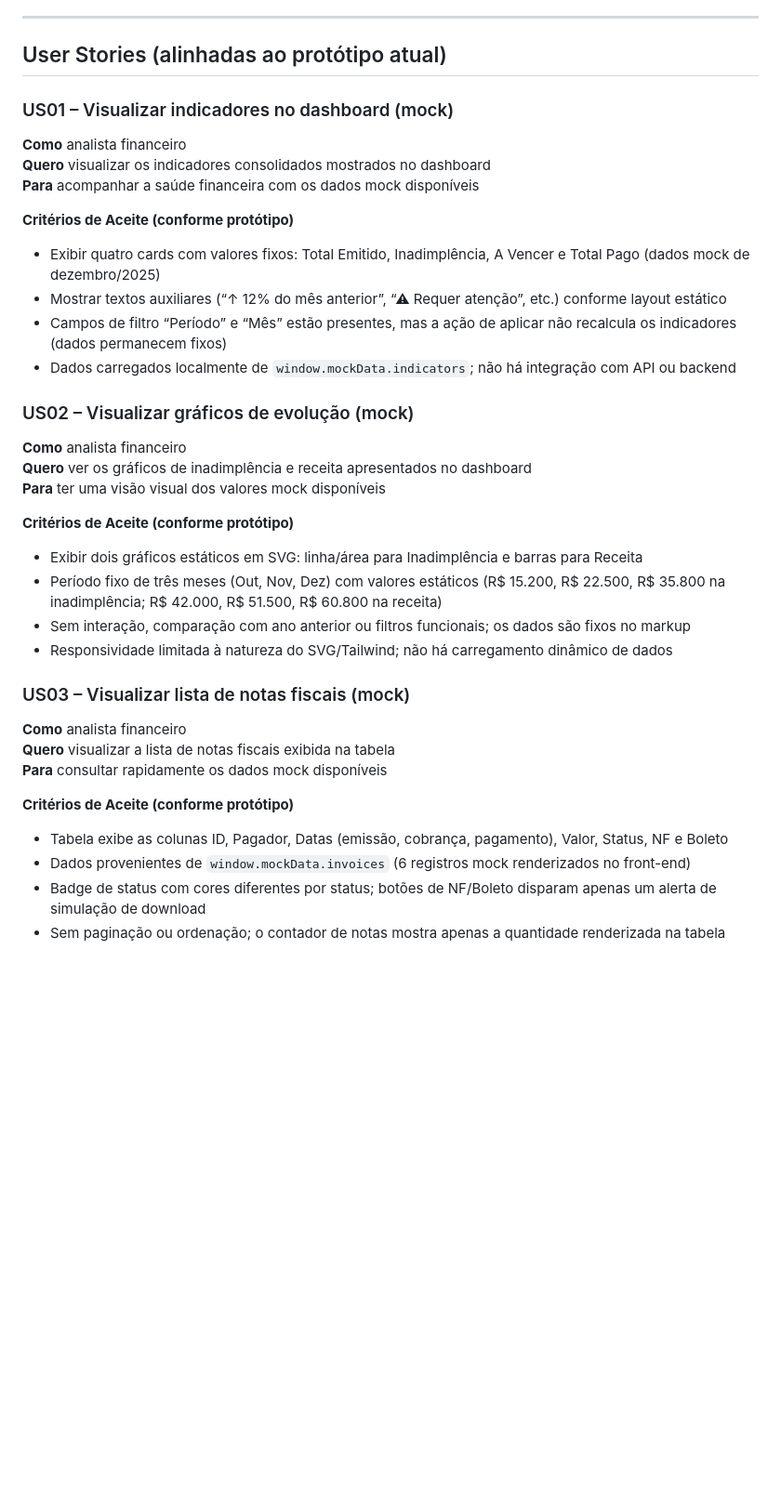
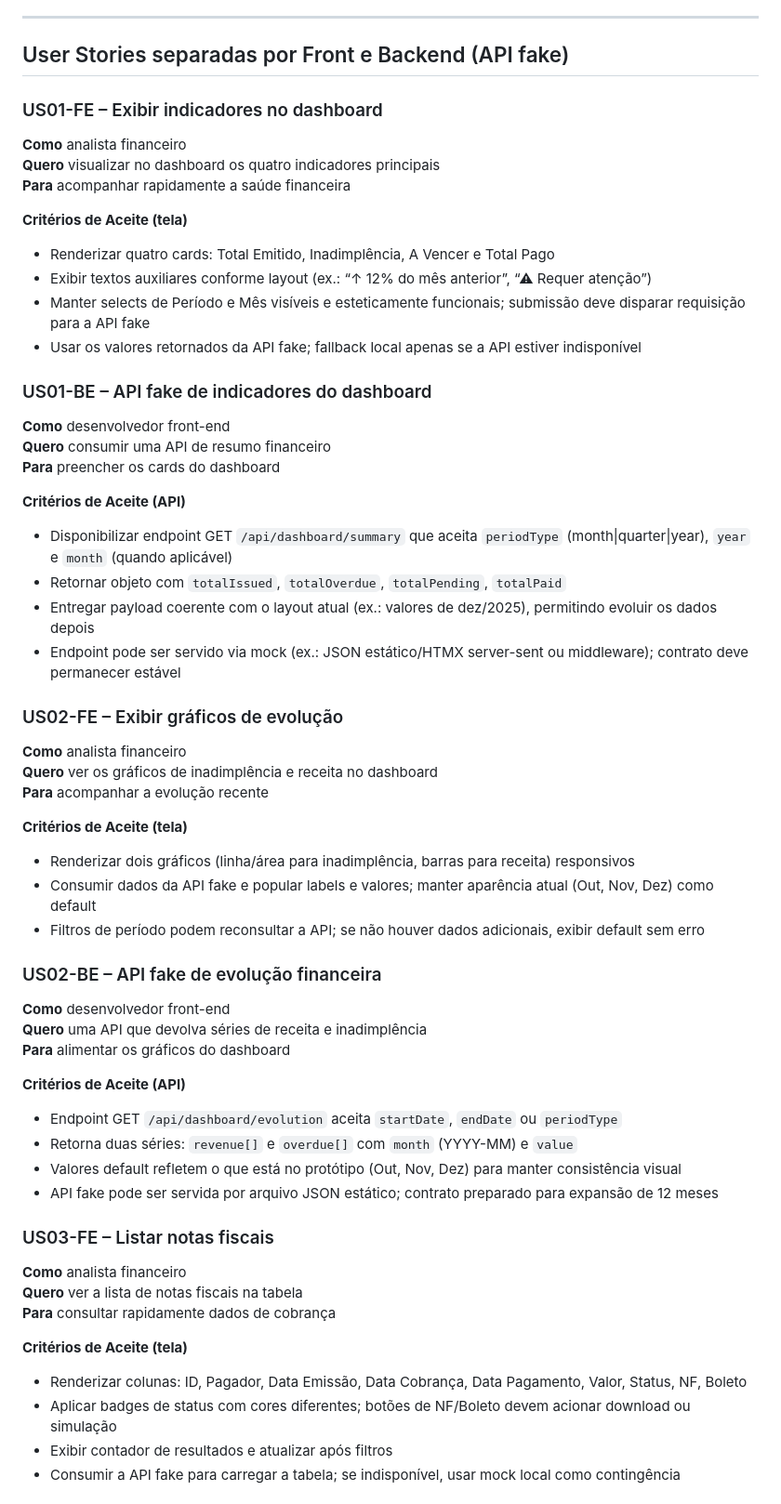
Before and after one commit to rodsfsantos/unecont-test, a Markdown page: README.md, the part around one of its changes. Shown at 93% size. Drawn GitHub-style; blank space fills up the shorter version.

Commit message:
Readme.md 2

```diff
--- a/README.md
+++ b/README.md
@@ -32,41 +32,64 @@ https://courageous-dieffenbachia-aa051d.netlify.app/
 
 ---
 
-## User Stories (alinhadas ao protótipo atual)
+## User Stories separadas por Front e Backend (API fake)
 
-### US01 – Visualizar indicadores no dashboard (mock)
+### US01-FE – Exibir indicadores no dashboard
 
 **Como** analista financeiro
-**Quero** visualizar os indicadores consolidados mostrados no dashboard
-**Para** acompanhar a saúde financeira com os dados mock disponíveis
+**Quero** visualizar no dashboard os quatro indicadores principais
+**Para** acompanhar rapidamente a saúde financeira
 
-**Critérios de Aceite (conforme protótipo)**
-- Exibir quatro cards com valores fixos: Total Emitido, Inadimplência, A Vencer e Total Pago (dados mock de dezembro/2025)
-- Mostrar textos auxiliares (“↑ 12% do mês anterior”, “⚠ Requer atenção”, etc.) conforme layout estático
-- Campos de filtro “Período” e “Mês” estão presentes, mas a ação de aplicar não recalcula os indicadores (dados permanecem fixos)
-- Dados carregados localmente de `window.mockData.indicators`; não há integração com API ou backend
+**Critérios de Aceite (tela)**
+- Renderizar quatro cards: Total Emitido, Inadimplência, A Vencer e Total Pago
+- Exibir textos auxiliares conforme layout (ex.: “↑ 12% do mês anterior”, “⚠ Requer atenção”)
+- Manter selects de Período e Mês visíveis e esteticamente funcionais; submissão deve disparar requisição para a API fake
+- Usar os valores retornados da API fake; fallback local apenas se a API estiver indisponível
 
-### US02 – Visualizar gráficos de evolução (mock)
+### US01-BE – API fake de indicadores do dashboard
+
+**Como** desenvolvedor front-end
+**Quero** consumir uma API de resumo financeiro
+**Para** preencher os cards do dashboard
+
+**Critérios de Aceite (API)**
+- Disponibilizar endpoint GET `/api/dashboard/summary` que aceita `periodType` (month|quarter|year), `year` e `month` (quando aplicável)
+- Retornar objeto com `totalIssued`, `totalOverdue`, `totalPending`, `totalPaid`
+- Entregar payload coerente com o layout atual (ex.: valores de dez/2025), permitindo evoluir os dados depois
+- Endpoint pode ser servido via mock (ex.: JSON estático/HTMX server-sent ou middleware); contrato deve permanecer estável
+
+### US02-FE – Exibir gráficos de evolução
 
 **Como** analista financeiro
-**Quero** ver os gráficos de inadimplência e receita apresentados no dashboard
-**Para** ter uma visão visual dos valores mock disponíveis
+**Quero** ver os gráficos de inadimplência e receita no dashboard
+**Para** acompanhar a evolução recente
 
-**Critérios de Aceite (conforme protótipo)**
-- Exibir dois gráficos estáticos em SVG: linha/área para Inadimplência e barras para Receita
-- Período fixo de três meses (Out, Nov, Dez) com valores estáticos (R$ 15.200, R$ 22.500, R$ 35.800 na inadimplência; R$ 42.000, R$ 51.500, R$ 60.800 na receita)
-- Sem interação, comparação com ano anterior ou filtros funcionais; os dados são fixos no markup
-- Responsividade limitada à natureza do SVG/Tailwind; não há carregamento dinâmico de dados
+**Critérios de Aceite (tela)**
+- Renderizar dois gráficos (linha/área para inadimplência, barras para receita) responsivos
+- Consumir dados da API fake e popular labels e valores; manter aparência atual (Out, Nov, Dez) como default
+- Filtros de período podem reconsultar a API; se não houver dados adicionais, exibir default sem erro
 
-### US03 – Visualizar lista de notas fiscais (mock)
+### US02-BE – API fake de evolução financeira
+
+**Como** desenvolvedor front-end
+**Quero** uma API que devolva séries de receita e inadimplência
+**Para** alimentar os gráficos do dashboard
+
+**Critérios de Aceite (API)**
+- Endpoint GET `/api/dashboard/evolution` aceita `startDate`, `endDate` ou `periodType`
+- Retorna duas séries: `revenue[]` e `overdue[]` com `month` (YYYY-MM) e `value`
+- Valores default refletem o que está no protótipo (Out, Nov, Dez) para manter consistência visual
+- API fake pode ser servida por arquivo JSON estático; contrato preparado para expansão de 12 meses
+
+### US03-FE – Listar notas fiscais
 
 **Como** analista financeiro
-**Quero** visualizar a lista de notas fiscais exibida na tabela
-**Para** consultar rapidamente os dados mock disponíveis
+**Quero** ver a lista de notas fiscais na tabela
+**Para** consultar rapidamente dados de cobrança
 
-**Critérios de Aceite (conforme protótipo)**
-- Tabela exibe as colunas ID, Pagador, Datas (emissão, cobrança, pagamento), Valor, Status, NF e Boleto
-- Dados provenientes de `window.mockData.invoices` (6 registros mock renderizados no front-end)
-- Badge de status com cores diferentes por status; botões de NF/Boleto disparam apenas um alerta de simulação de download
-- Sem paginação ou ordenação; o contador de notas mostra apenas a quantidade renderizada na tabela
+**Critérios de Aceite (tela)**
+- Renderizar colunas: ID, Pagador, Data Emissão, Data Cobrança, Data Pagamento, Valor, Status, NF, Boleto
+- Aplicar badges de status com cores diferentes; botões de NF/Boleto devem acionar download ou simulação
+- Exibir contador de resultados e atualizar após filtros
+- Consumir a API fake para carregar a tabela; se indisponível, usar mock local como contingência
 
```
Also changed, not shown: other parts of README.md (+34 -13 lines).
